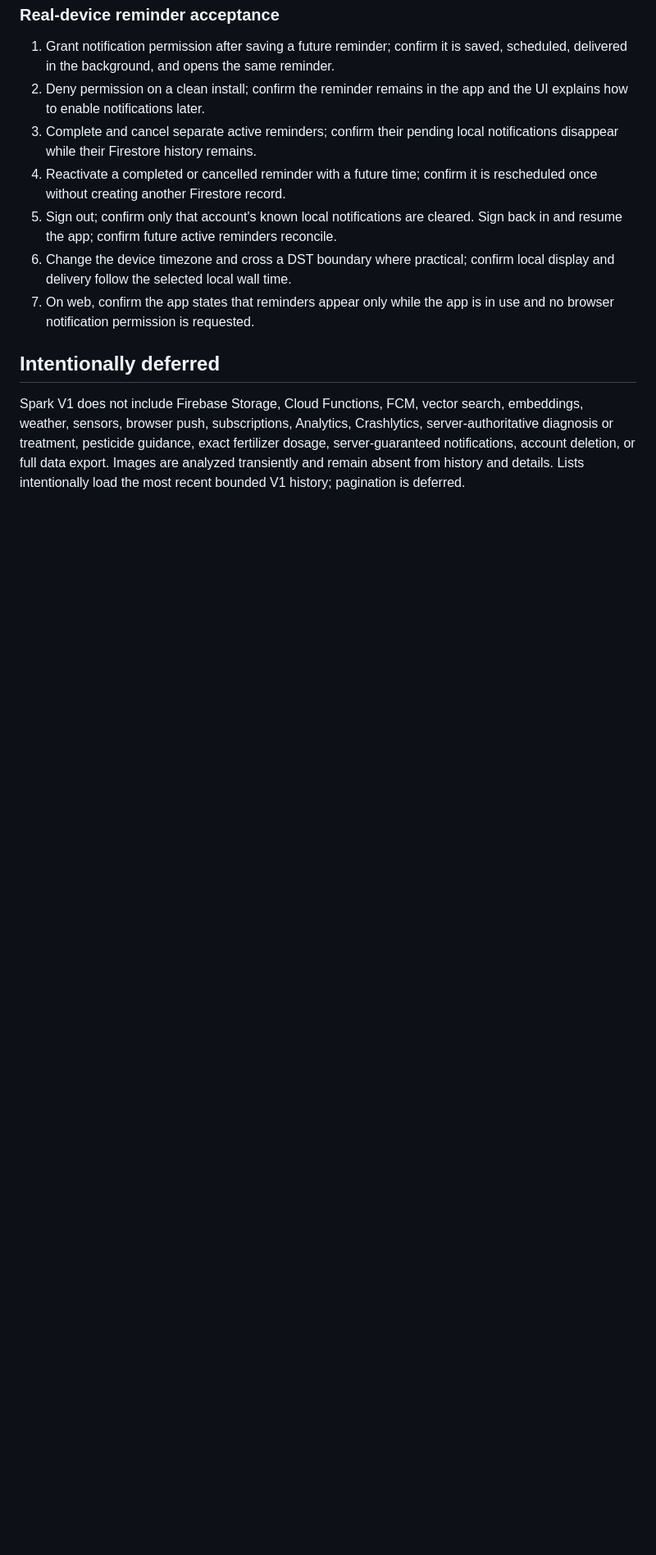
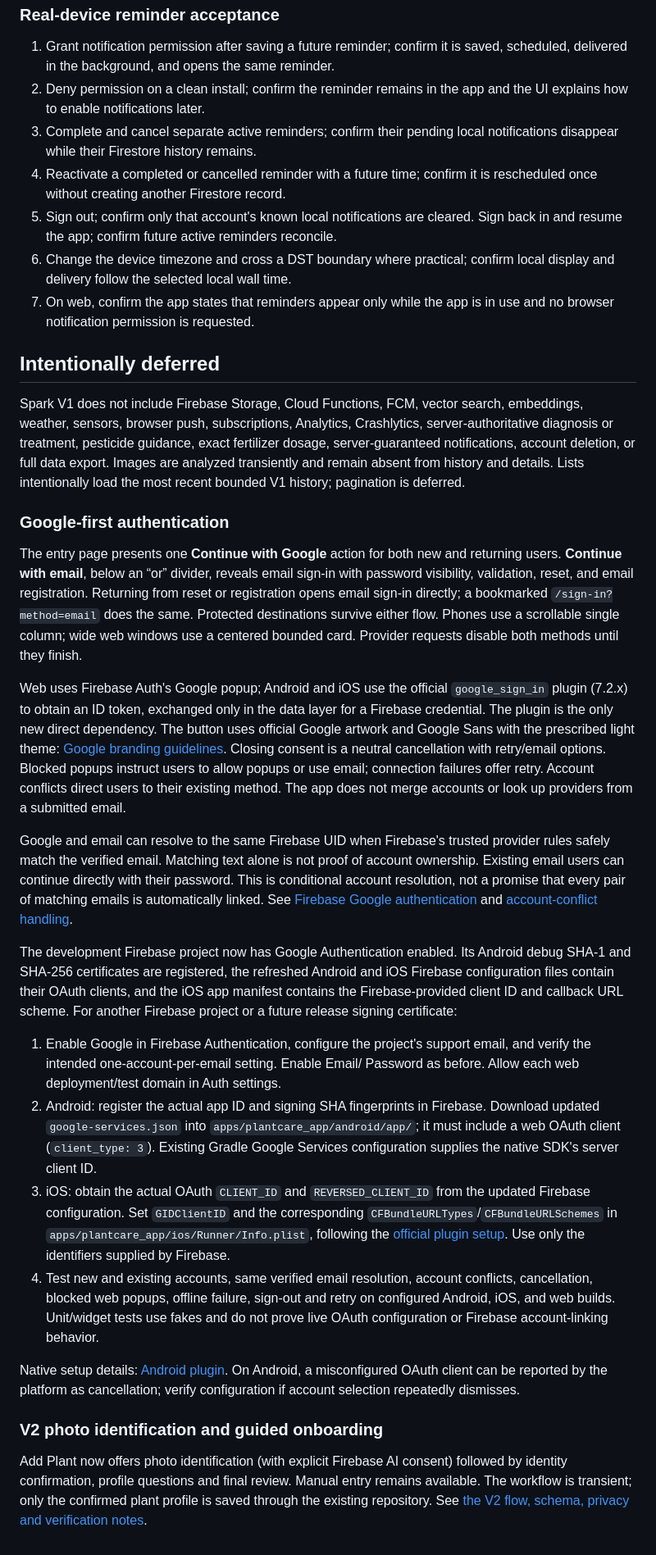
Before and after one commit to tafsin/plantCareAI, a Markdown page: README.md, the part around the change. Shown at 82% size. Drawn GitHub-style; blank space fills up the shorter version.

Commit message:
docs: document auth and photo onboarding

```diff
--- a/README.md
+++ b/README.md
@@ -881,3 +881,66 @@ exact fertilizer dosage, server-guaranteed notifications, account deletion, or
 full data export. Images are analyzed transiently and remain absent from
 history and details. Lists intentionally load the most recent bounded V1
 history; pagination is deferred.
+
+### Google-first authentication
+
+The entry page presents one **Continue with Google** action for both new and
+returning users. **Continue with email**, below an “or” divider, reveals email
+sign-in with password visibility, validation, reset, and email registration.
+Returning from reset or registration opens email sign-in directly; a bookmarked
+`/sign-in?method=email` does the same. Protected destinations survive either flow.
+Phones use a scrollable single column; wide web windows use a centered bounded
+card. Provider requests disable both methods until they finish.
+
+Web uses Firebase Auth's Google popup; Android and iOS use the official
+`google_sign_in` plugin (7.2.x) to obtain an ID token, exchanged only in the data
+layer for a Firebase credential. The plugin is the only new direct dependency.
+The button uses official Google artwork and Google Sans with the prescribed
+light theme: [Google branding guidelines](https://developers.google.com/identity/branding-guidelines).
+Closing consent is a neutral cancellation with retry/email options. Blocked
+popups instruct users to allow popups or use email; connection failures offer
+retry. Account conflicts direct users to their existing method. The app does
+not merge accounts or look up providers from a submitted email.
+
+Google and email can resolve to the same Firebase UID when Firebase's trusted
+provider rules safely match the verified email. Matching text alone is not proof
+of account ownership. Existing email users can continue directly with their
+password. This is conditional account resolution, not a promise that every pair
+of matching emails is automatically linked. See [Firebase Google authentication](https://firebase.google.com/docs/auth/flutter/federated-auth)
+and [account-conflict handling](https://firebase.google.com/docs/auth/web/google-signin).
+
+The development Firebase project now has Google Authentication enabled. Its
+Android debug SHA-1 and SHA-256 certificates are registered, the refreshed
+Android and iOS Firebase configuration files contain their OAuth clients, and
+the iOS app manifest contains the Firebase-provided client ID and callback URL
+scheme. For another Firebase project or a future release signing certificate:
+
+1. Enable Google in Firebase Authentication, configure the project's support
+   email, and verify the intended one-account-per-email setting. Enable Email/
+   Password as before. Allow each web deployment/test domain in Auth settings.
+2. Android: register the actual app ID and signing SHA fingerprints in Firebase.
+   Download updated `google-services.json` into `apps/plantcare_app/android/app/`;
+   it must include a web OAuth client (`client_type: 3`). Existing Gradle Google
+   Services configuration supplies the native SDK's server client ID.
+3. iOS: obtain the actual OAuth `CLIENT_ID` and `REVERSED_CLIENT_ID` from the
+   updated Firebase configuration. Set `GIDClientID` and the corresponding
+   `CFBundleURLTypes`/`CFBundleURLSchemes` in
+   `apps/plantcare_app/ios/Runner/Info.plist`, following the
+   [official plugin setup](https://pub.dev/packages/google_sign_in_ios).
+   Use only the identifiers supplied by Firebase.
+4. Test new and existing accounts, same verified email resolution, account
+   conflicts, cancellation, blocked web popups, offline failure, sign-out and
+   retry on configured Android, iOS, and web builds. Unit/widget tests use fakes
+   and do not prove live OAuth configuration or Firebase account-linking behavior.
+
+Native setup details: [Android plugin](https://pub.dev/packages/google_sign_in_android).
+On Android, a misconfigured OAuth client can be reported by the platform as
+cancellation; verify configuration if account selection repeatedly dismisses.
+
+### V2 photo identification and guided onboarding
+
+Add Plant now offers photo identification (with explicit Firebase AI consent)
+followed by identity confirmation, profile questions and final review. Manual
+entry remains available. The workflow is transient; only the confirmed plant
+profile is saved through the existing repository. See
+[the V2 flow, schema, privacy and verification notes](docs/photo-identification-v2.md).
```
Also changed, not shown: docs/photo-identification-v2.md (added, +251 -0 lines).
